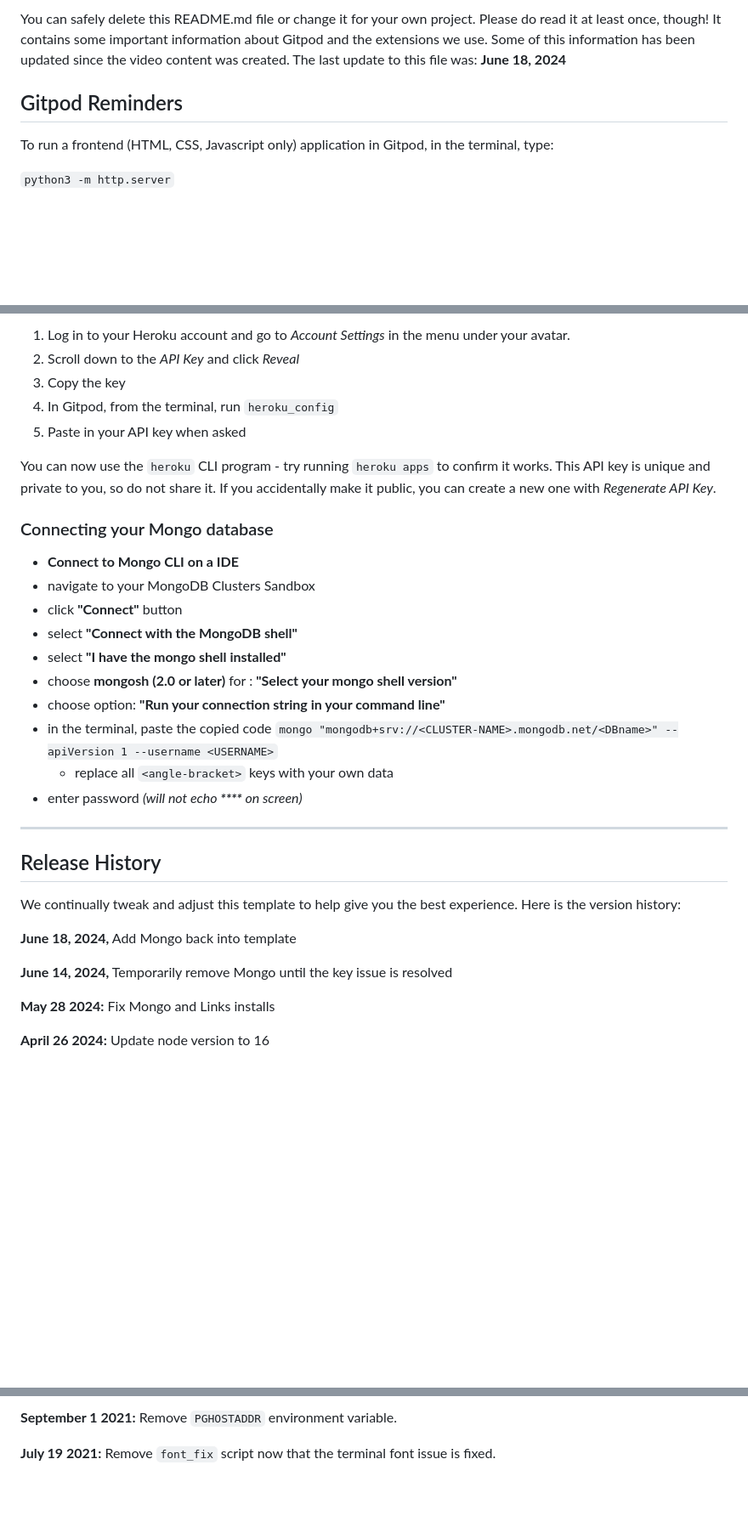
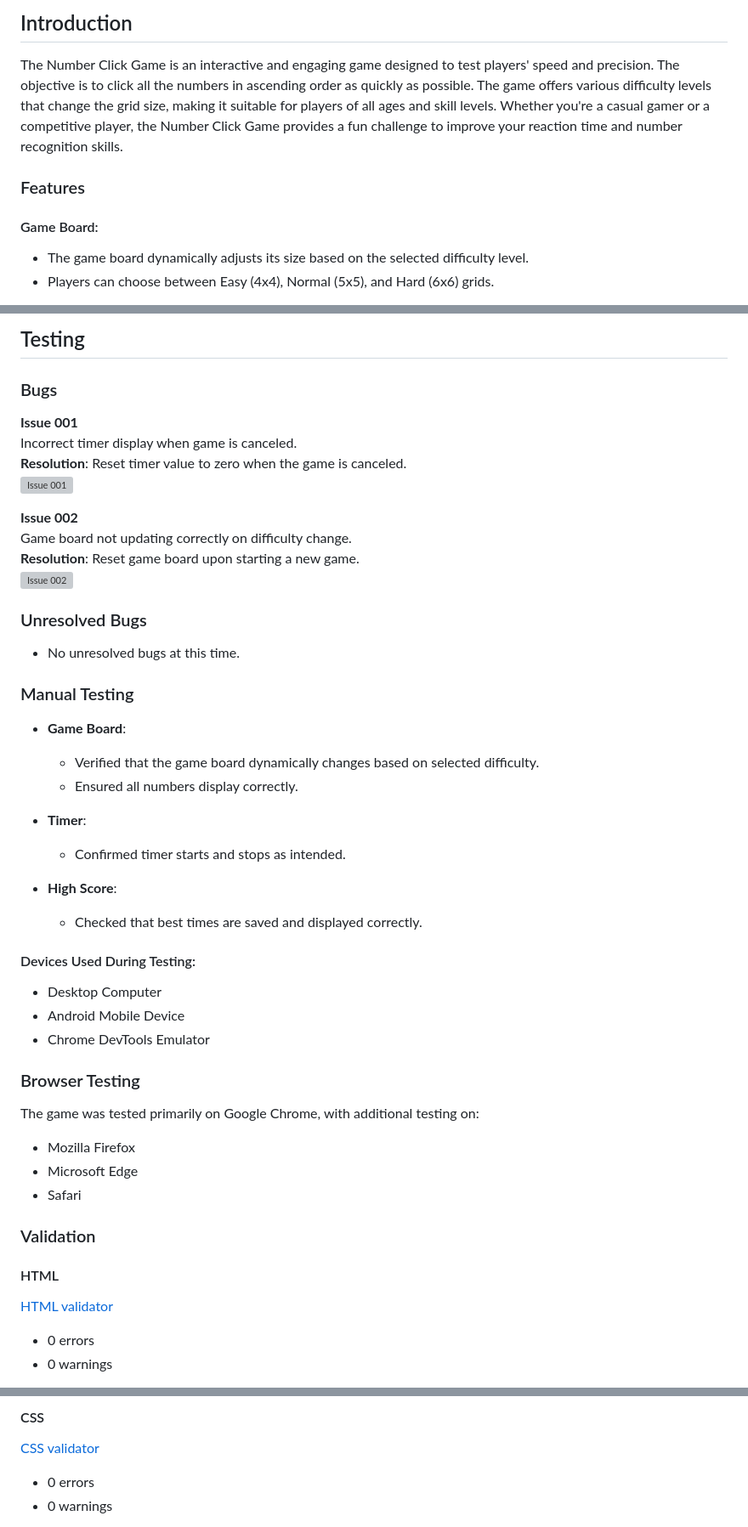
Before and after one commit to PetroKuida/number-click-game, a Markdown page: README.md, 3 parts joined by grey strips. Shown at 85% size. GitHub-like rendering; blank space fills up the shorter version; grey boxes are pictures that could not be loaded.

Commit message:
Add info regarding features, testing, deployment to the README.md file

```diff
--- a/README.md
+++ b/README.md
@@ -6,9 +6,11 @@ This is the Code Institute student template for Gitpod. We have preinstalled all
 
-You can safely delete this README.md file or change it for your own project. Please do read it at least once, though! It contains some important information about Gitpod and the extensions we use. Some of this information has been updated since the video content was created. The last update to this file was: **June 18, 2024**
+## Introduction
 
-## Gitpod Reminders
+The Number Click Game is an interactive and engaging game designed to test players' speed and precision. The objective is to click all the numbers in ascending order as quickly as possible. The game offers various difficulty levels that change the grid size, making it suitable for players of all ages and skill levels. Whether you're a casual gamer or a competitive player, the Number Click Game provides a fun challenge to improve your reaction time and number recognition skills.
 
-To run a frontend (HTML, CSS, Javascript only) application in Gitpod, in the terminal, type:
+### Features
 
-`python3 -m http.server`
+#### Game Board:
+- The game board dynamically adjusts its size based on the selected difficulty level.
+- Players can choose between Easy (4x4), Normal (5x5), and Hard (6x6) grids.
 
@@ -28,36 +33,46 @@ To log into the Heroku toolbelt CLI:
 
-1. Log in to your Heroku account and go to *Account Settings* in the menu under your avatar.
-2. Scroll down to the *API Key* and click *Reveal*
-3. Copy the key
-4. In Gitpod, from the terminal, run `heroku_config`
-5. Paste in your API key when asked
+## Testing
 
-You can now use the `heroku` CLI program - try running `heroku apps` to confirm it works. This API key is unique and private to you, so do not share it. If you accidentally make it public, you can create a new one with _Regenerate API Key_.
+### Bugs
+**Issue 001**
+Incorrect timer display when game is canceled.
+**Resolution**: Reset timer value to zero when the game is canceled.
+![Issue 001](docs/testing/issue_001.png)
 
-### Connecting your Mongo database
+**Issue 002**
+Game board not updating correctly on difficulty change.
+**Resolution**: Reset game board upon starting a new game.
+![Issue 002](docs/testing/issue_002.png)
 
-- **Connect to Mongo CLI on a IDE**
-- navigate to your MongoDB Clusters Sandbox
-- click **"Connect"** button
-- select **"Connect with the MongoDB shell"**
-- select **"I have the mongo shell installed"**
-- choose **mongosh (2.0 or later)** for : **"Select your mongo shell version"**
-- choose option: **"Run your connection string in your command line"**
-- in the terminal, paste the copied code `mongo "mongodb+srv://<CLUSTER-NAME>.mongodb.net/<DBname>" --apiVersion 1 --username <USERNAME>`
-  - replace all `<angle-bracket>` keys with your own data
-- enter password _(will not echo **\*\*\*\*** on screen)_
+### Unresolved Bugs
+- No unresolved bugs at this time.
 
-------
+### Manual Testing
+- **Game Board**:
+    - Verified that the game board dynamically changes based on selected difficulty.
+    - Ensured all numbers display correctly.
 
-## Release History
+- **Timer**:
+    - Confirmed timer starts and stops as intended.
 
-We continually tweak and adjust this template to help give you the best experience. Here is the version history:
+- **High Score**:
+    - Checked that best times are saved and displayed correctly.
 
-**June 18, 2024,** Add Mongo back into template
+#### Devices Used During Testing:
+- Desktop Computer
+- Android Mobile Device
+- Chrome DevTools Emulator
 
-**June 14, 2024,** Temporarily remove Mongo until the key issue is resolved
+### Browser Testing
+The game was tested primarily on Google Chrome, with additional testing on:
+- Mozilla Firefox
+- Microsoft Edge
+- Safari
 
-**May 28 2024:** Fix Mongo and Links installs
+### Validation
+#### HTML
+[HTML validator](https://validator.w3.org/)
 
-**April 26 2024:** Update node version to 16
+- 0 errors
+- 0 warnings
 
@@ -65,5 +80,7 @@ We continually tweak and adjust this template to help give you the best experien
 
-**September 1 2021:** Remove `PGHOSTADDR` environment variable.
+#### CSS
+[CSS validator](https://jigsaw.w3.org/css-validator/)
 
-**July 19 2021:** Remove `font_fix` script now that the terminal font issue is fixed.
+- 0 errors
+- 0 warnings
 
```
Also changed, not shown: other parts of README.md (+41 -65 lines).
